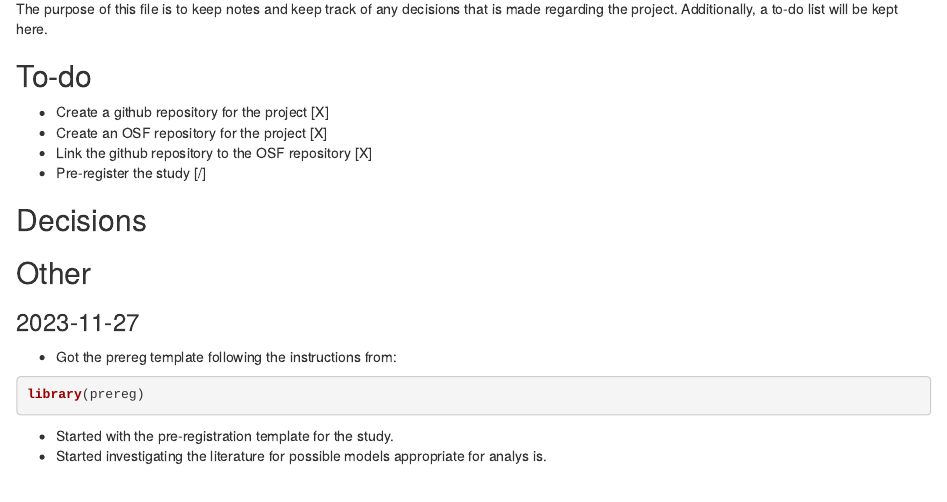
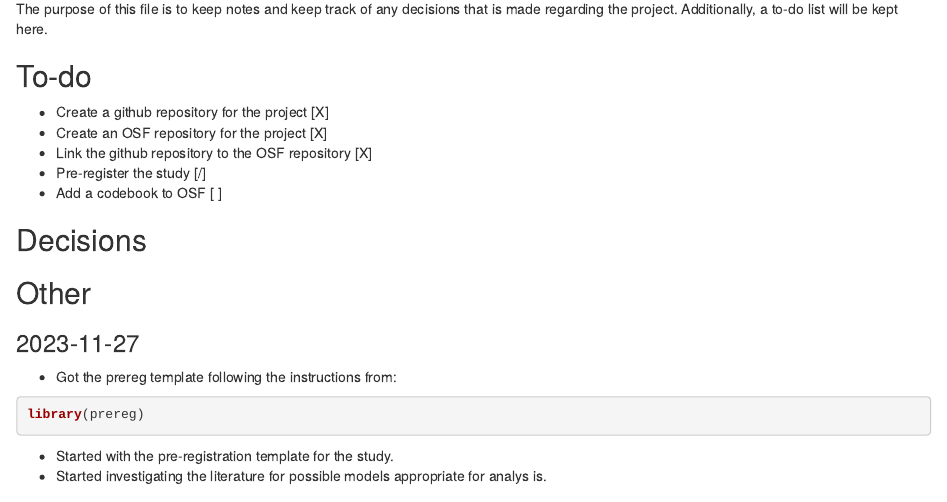
Before and after one commit to azizkaand/prise7-9_paper1, an R Markdown document (project_notes.rmd): the page in a window 1100 px wide, from 70 px down. Rendered offline with R 4.5, knitr and Pandoc, with nearby package versions.

Commit message:
added codebook to to-do list

```diff
--- a/project_notes.rmd
+++ b/project_notes.rmd
@@ -7,6 +7,7 @@ is made regarding the project. Additionally, a to-do list will be kept here.
 - Create an OSF repository for the project                                  [X]
 - Link the github repository to the OSF repository                          [X]
 - Pre-register the study                                                    [/]
+- Add a codebook to OSF                                                     [ ]
 
 
 ## Decisions
```
